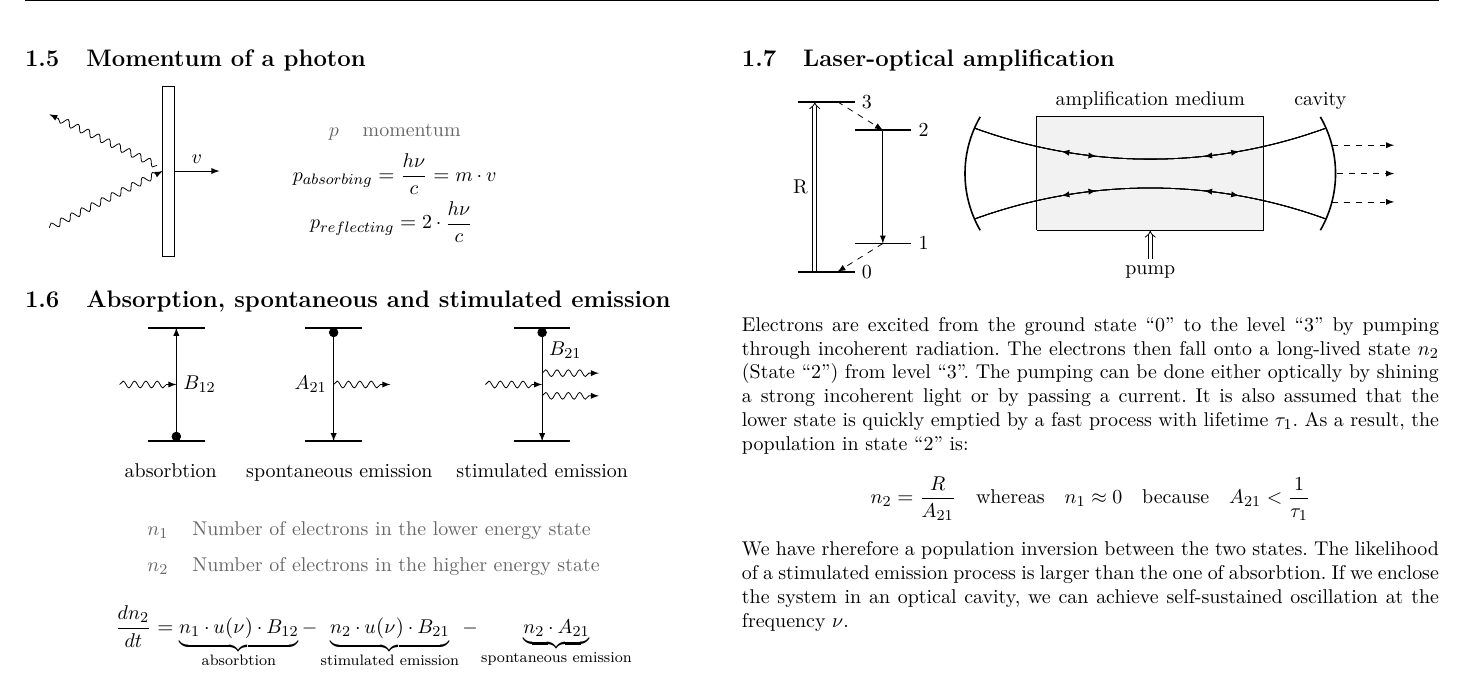
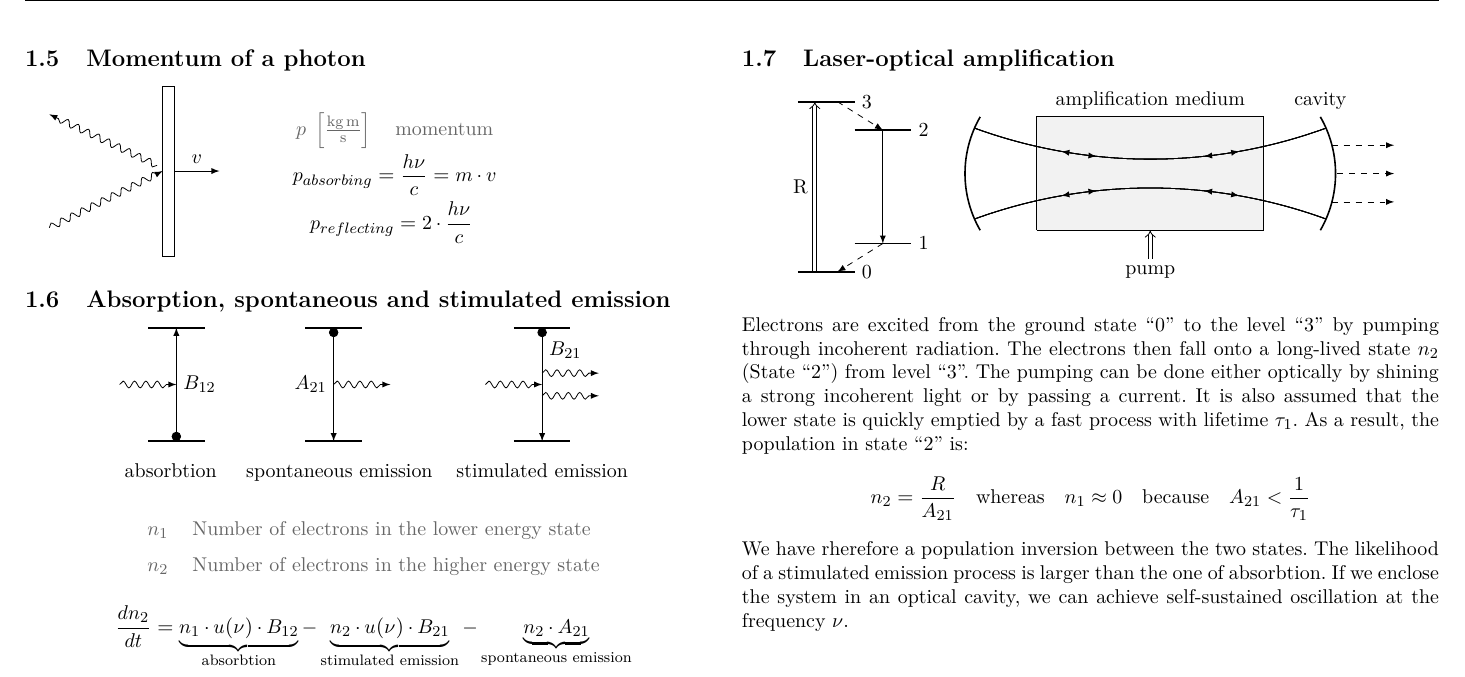
Before and after one commit to tiborschneider/physics_II, a LaTeX document (physics_2.tex): part of page 2 of 3, cut so that both start at the same text. Compiled offline with pdfLaTeX.

Commit message:
add unit photons momentum

```diff
--- a/physics_2.tex
+++ b/physics_2.tex
@@ -141,7 +141,7 @@ This is the noise created in a one-dimensional circuit (like a coax-cable).
 	\end{tabular} &
 	\begin{tabular}{c}
 		\begin{dtabular}
-			$p$ &momentum \\
+			$p  \si{\kilo \gram \metre \per \second}$ &momentum \\
 		\end{dtabular} \\
 		\begin{mtabular}{c}
 			$\fmm p_{absorbing} =\frac{h \nu}{c}=m\cdot v$ \\
```
Also changed, not shown: physics_2.pdf.
